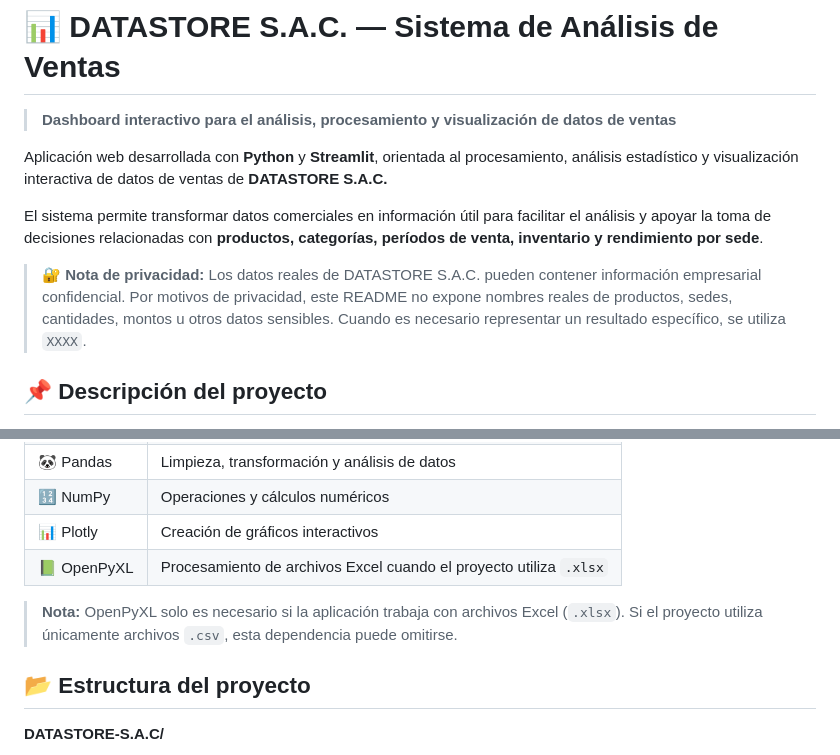
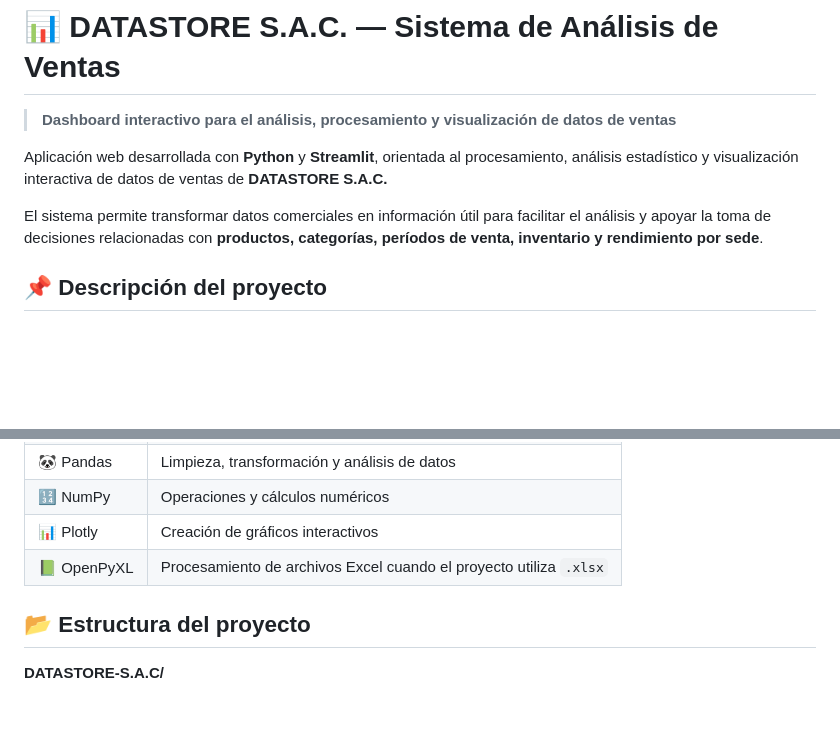
Before and after one commit to Jhon-fer/-DATASTORE-S.A.C, a Markdown page: README.md, 2 parts joined by grey strips. GitHub-like rendering; blank space fills up the shorter version.

Commit message:
Update README to remove privacy and dependency notes
Removed privacy note and clarification about OpenPyXL usage.

```diff
--- a/README.md
+++ b/README.md
@@ -5,8 +5,6 @@
 Aplicación web desarrollada con **Python** y **Streamlit**, orientada al procesamiento, análisis estadístico y visualización interactiva de datos de ventas de **DATASTORE S.A.C.**
 
 El sistema permite transformar datos comerciales en información útil para facilitar el análisis y apoyar la toma de decisiones relacionadas con **productos, categorías, períodos de venta, inventario y rendimiento por sede**.
-
-> 🔐 **Nota de privacidad:** Los datos reales de DATASTORE S.A.C. pueden contener información empresarial confidencial. Por motivos de privacidad, este README no expone nombres reales de productos, sedes, cantidades, montos u otros datos sensibles. Cuando es necesario representar un resultado específico, se utiliza `XXXX`.
 
 ## 📌 Descripción del proyecto
 
@@ -50,7 +48,6 @@ Desarrollar una aplicación web interactiva que permita analizar los datos de ve
 | 📊 Plotly    | Creación de gráficos interactivos                                  |
 | 📗 OpenPyXL  | Procesamiento de archivos Excel cuando el proyecto utiliza `.xlsx` |
 
-> **Nota:** OpenPyXL solo es necesario si la aplicación trabaja con archivos Excel (`.xlsx`). Si el proyecto utiliza únicamente archivos `.csv`, esta dependencia puede omitirse.
 
 ## 📂 Estructura del proyecto
 
```
